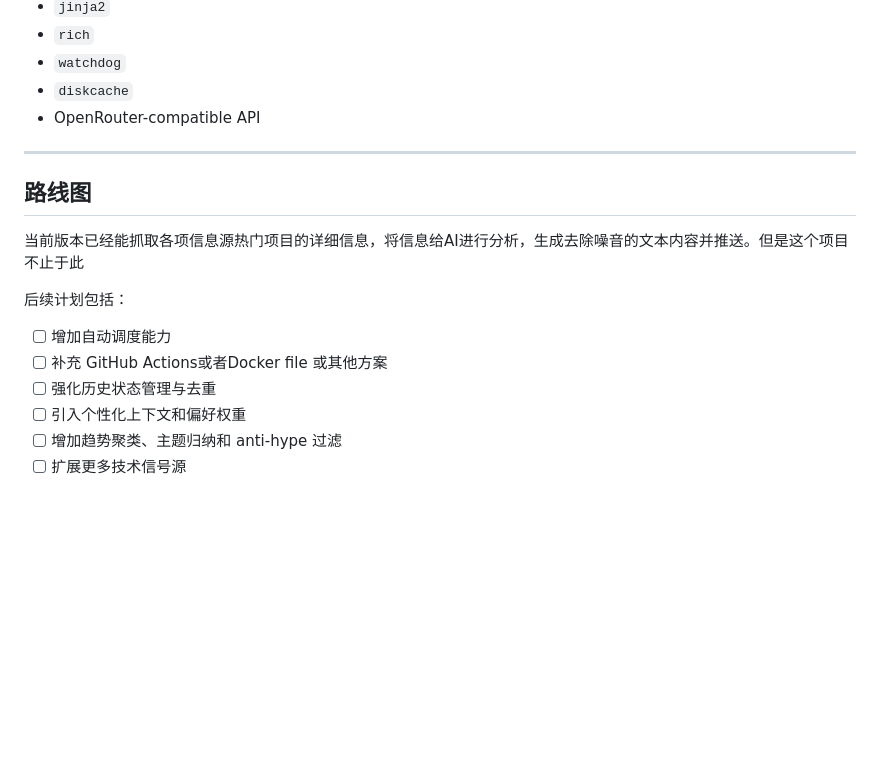
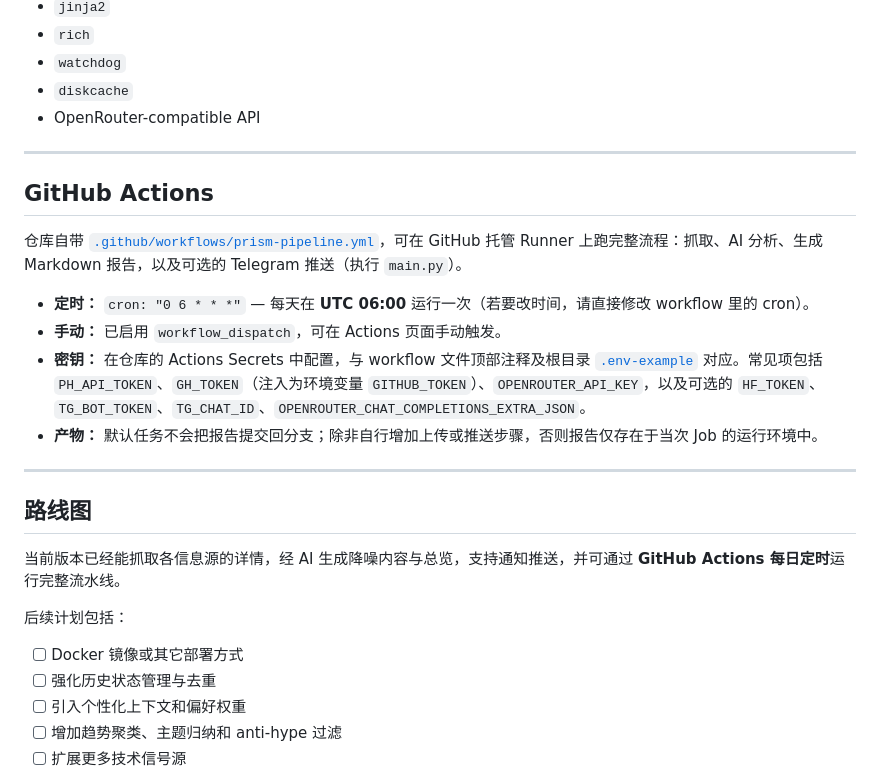
Before and after one commit to JunstinLee/TechPulse, a Markdown page: README-CN.md, the part around the change. Rendered like a GitHub page; blank space fills up the shorter version.

```diff
--- a/README-CN.md
+++ b/README-CN.md
@@ -70,14 +70,24 @@ graph LR
 
 ---
 
+## GitHub Actions
+
+仓库自带 [`.github/workflows/prism-pipeline.yml`](.github/workflows/prism-pipeline.yml)，可在 GitHub 托管 Runner 上跑完整流程：抓取、AI 分析、生成 Markdown 报告，以及可选的 Telegram 推送（执行 `main.py`）。
+
+- **定时：** `cron: "0 6 * * *"` — 每天在 **UTC 06:00** 运行一次（若要改时间，请直接修改 workflow 里的 cron）。
+- **手动：** 已启用 `workflow_dispatch`，可在 Actions 页面手动触发。
+- **密钥：** 在仓库的 Actions Secrets 中配置，与 workflow 文件顶部注释及根目录 [`.env-example`](.env-example) 对应。常见项包括 `PH_API_TOKEN`、`GH_TOKEN`（注入为环境变量 `GITHUB_TOKEN`）、`OPENROUTER_API_KEY`，以及可选的 `HF_TOKEN`、`TG_BOT_TOKEN`、`TG_CHAT_ID`、`OPENROUTER_CHAT_COMPLETIONS_EXTRA_JSON`。
+- **产物：** 默认任务不会把报告提交回分支；除非自行增加上传或推送步骤，否则报告仅存在于当次 Job 的运行环境中。
+
+---
+
 ## 路线图
 
-当前版本已经能抓取各项信息源热门项目的详细信息，将信息给AI进行分析，生成去除噪音的文本内容并推送。但是这个项目不止于此
+当前版本已经能抓取各信息源的详情，经 AI 生成降噪内容与总览，支持通知推送，并可通过 **GitHub Actions 每日定时**运行完整流水线。
 
 后续计划包括：
 
-- [ ] 增加自动调度能力
-- [ ] 补充 GitHub Actions或者Docker file 或其他方案
+- [ ] Docker 镜像或其它部署方式
 - [ ] 强化历史状态管理与去重
 - [ ] 引入个性化上下文和偏好权重
 - [ ] 增加趋势聚类、主题归纳和 anti-hype 过滤
```
Also changed, not shown: README.md (+13 -3 lines).
